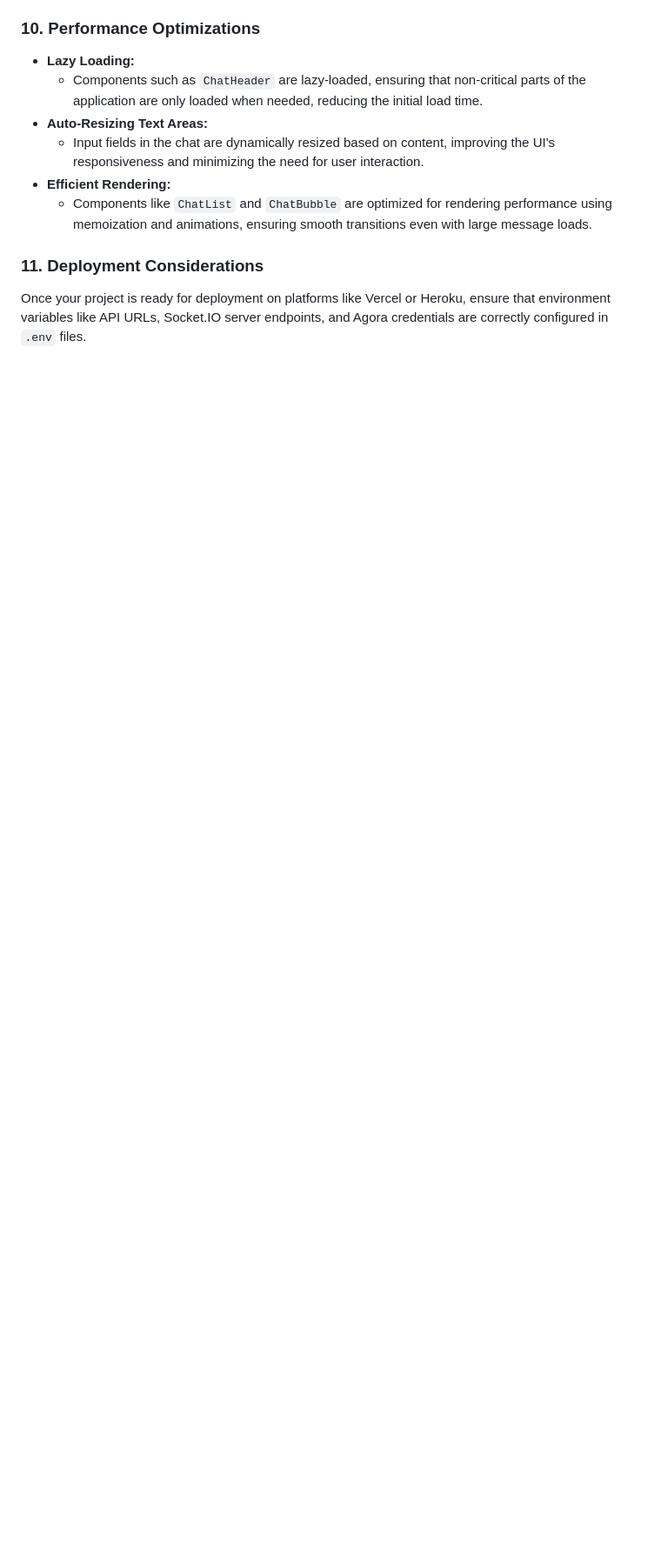
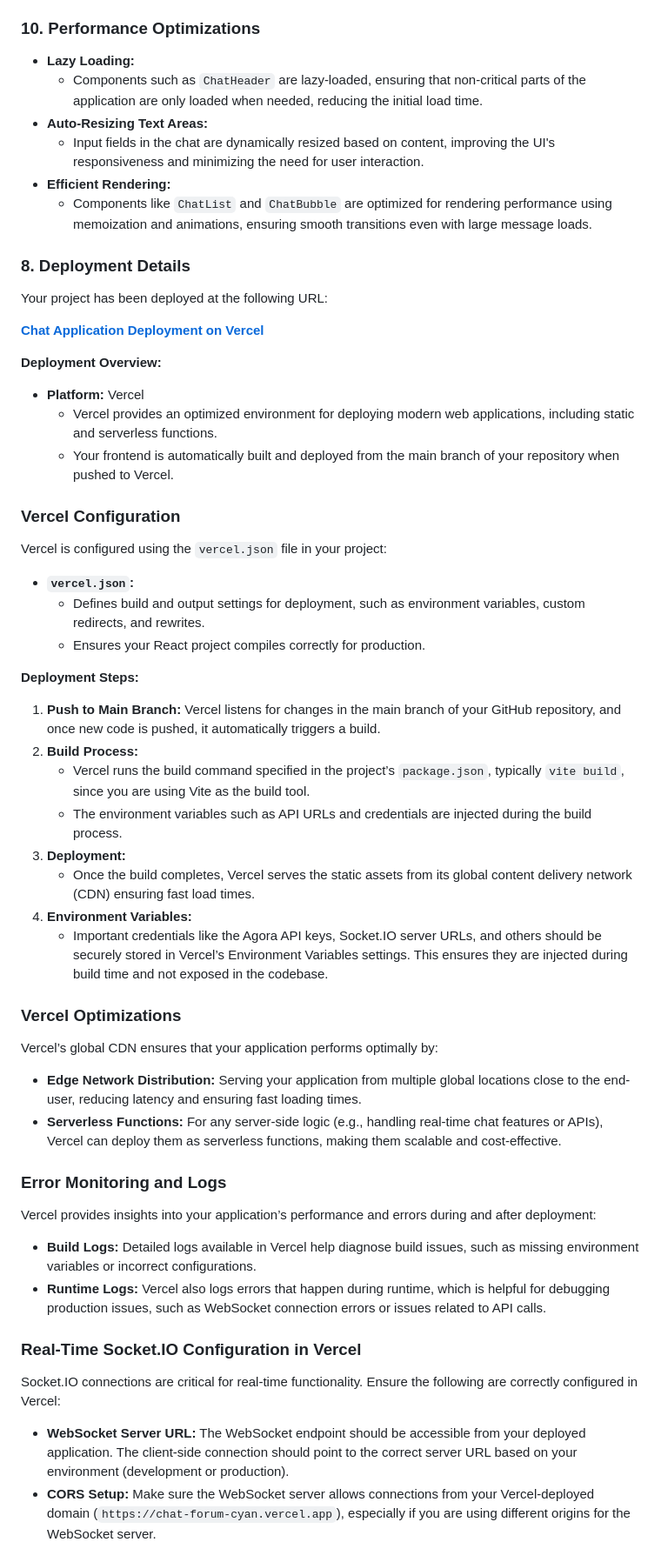
Before and after one commit to murvyn/chat-forum, a Markdown page: web/README.md, the part around one of its changes. Shown at 87% size. Drawn GitHub-style; blank space fills up the shorter version.

```diff
--- a/web/README.md
+++ b/web/README.md
@@ -194,6 +194,45 @@ The state is managed globally via React’s Context API and React Query. Here's
 - **Efficient Rendering:**
   - Components like `ChatList` and `ChatBubble` are optimized for rendering performance using memoization and animations, ensuring smooth transitions even with large message loads.
 
-### 11. **Deployment Considerations**
+### 8. **Deployment Details**
+Your project has been deployed at the following URL:
 
-Once your project is ready for deployment on platforms like Vercel or Heroku, ensure that environment variables like API URLs, Socket.IO server endpoints, and Agora credentials are correctly configured in `.env` files.
+**[Chat Application Deployment on Vercel](https://chat-forum-cyan.vercel.app/)**
+
+**Deployment Overview:**
+- **Platform:** Vercel
+  - Vercel provides an optimized environment for deploying modern web applications, including static and serverless functions.
+  - Your frontend is automatically built and deployed from the main branch of your repository when pushed to Vercel.
+
+### **Vercel Configuration**
+Vercel is configured using the `vercel.json` file in your project:
+- **`vercel.json`:**
+  - Defines build and output settings for deployment, such as environment variables, custom redirects, and rewrites.
+  - Ensures your React project compiles correctly for production.
+
+**Deployment Steps:**
+1. **Push to Main Branch:**
+   Vercel listens for changes in the main branch of your GitHub repository, and once new code is pushed, it automatically triggers a build.
+2. **Build Process:**
+   - Vercel runs the build command specified in the project’s `package.json`, typically `vite build`, since you are using Vite as the build tool.
+   - The environment variables such as API URLs and credentials are injected during the build process.
+3. **Deployment:**
+   - Once the build completes, Vercel serves the static assets from its global content delivery network (CDN) ensuring fast load times.
+4. **Environment Variables:**
+   - Important credentials like the Agora API keys, Socket.IO server URLs, and others should be securely stored in Vercel’s Environment Variables settings. This ensures they are injected during build time and not exposed in the codebase.
+
+### **Vercel Optimizations**
+Vercel’s global CDN ensures that your application performs optimally by:
+- **Edge Network Distribution:** Serving your application from multiple global locations close to the end-user, reducing latency and ensuring fast loading times.
+- **Serverless Functions:** For any server-side logic (e.g., handling real-time chat features or APIs), Vercel can deploy them as serverless functions, making them scalable and cost-effective.
+
+### **Error Monitoring and Logs**
+Vercel provides insights into your application’s performance and errors during and after deployment:
+- **Build Logs:** Detailed logs available in Vercel help diagnose build issues, such as missing environment variables or incorrect configurations.
+- **Runtime Logs:** Vercel also logs errors that happen during runtime, which is helpful for debugging production issues, such as WebSocket connection errors or issues related to API calls.
+
+### **Real-Time Socket.IO Configuration in Vercel**
+Socket.IO connections are critical for real-time functionality. Ensure the following are correctly configured in Vercel:
+- **WebSocket Server URL:** The WebSocket endpoint should be accessible from your deployed application. The client-side connection should point to the correct server URL based on your environment (development or production).
+- **CORS Setup:** Make sure the WebSocket server allows connections from your Vercel-deployed domain (`https://chat-forum-cyan.vercel.app`), especially if you are using different origins for the WebSocket server.
+
```
Also changed, not shown: other parts of web/README.md (+16 -0 lines).
